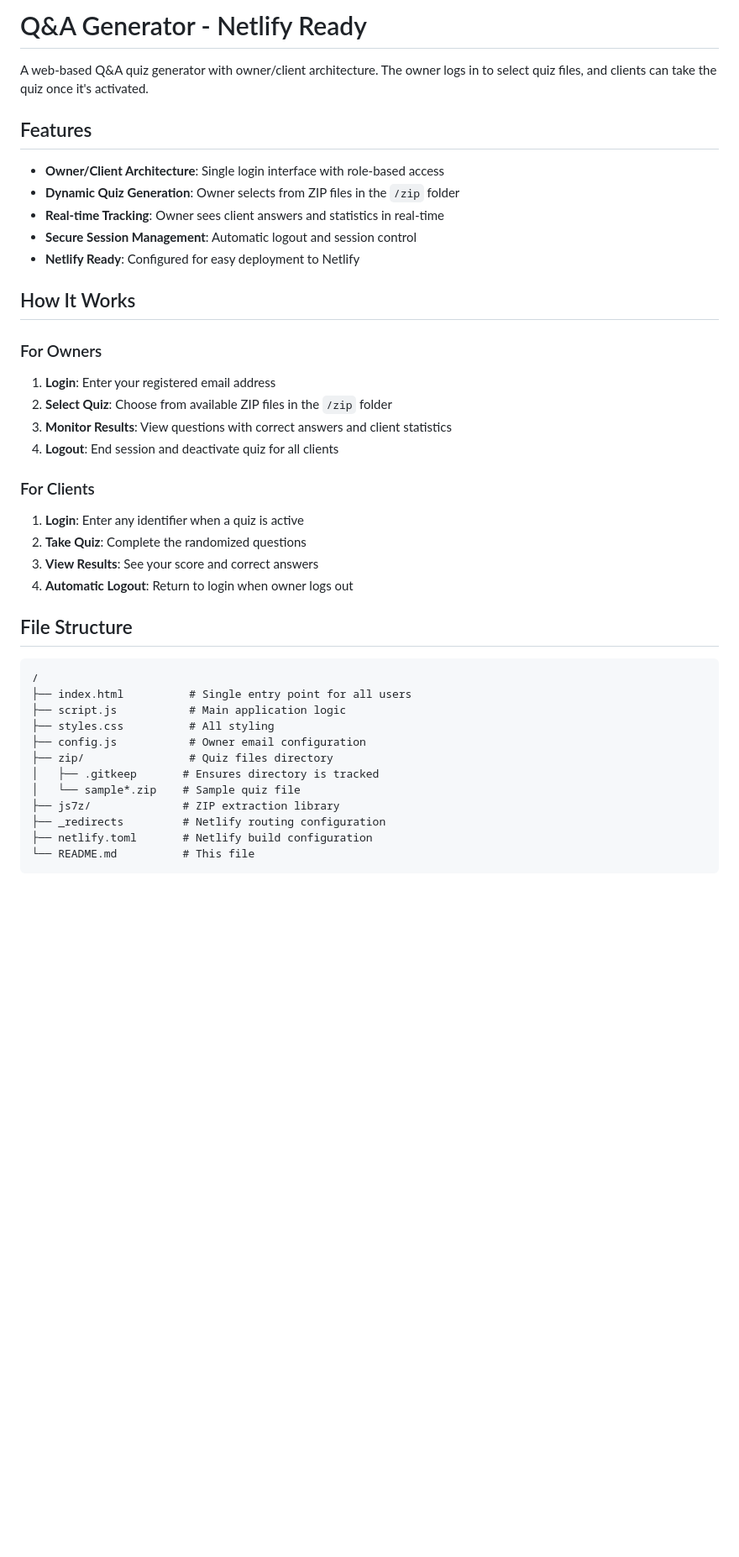
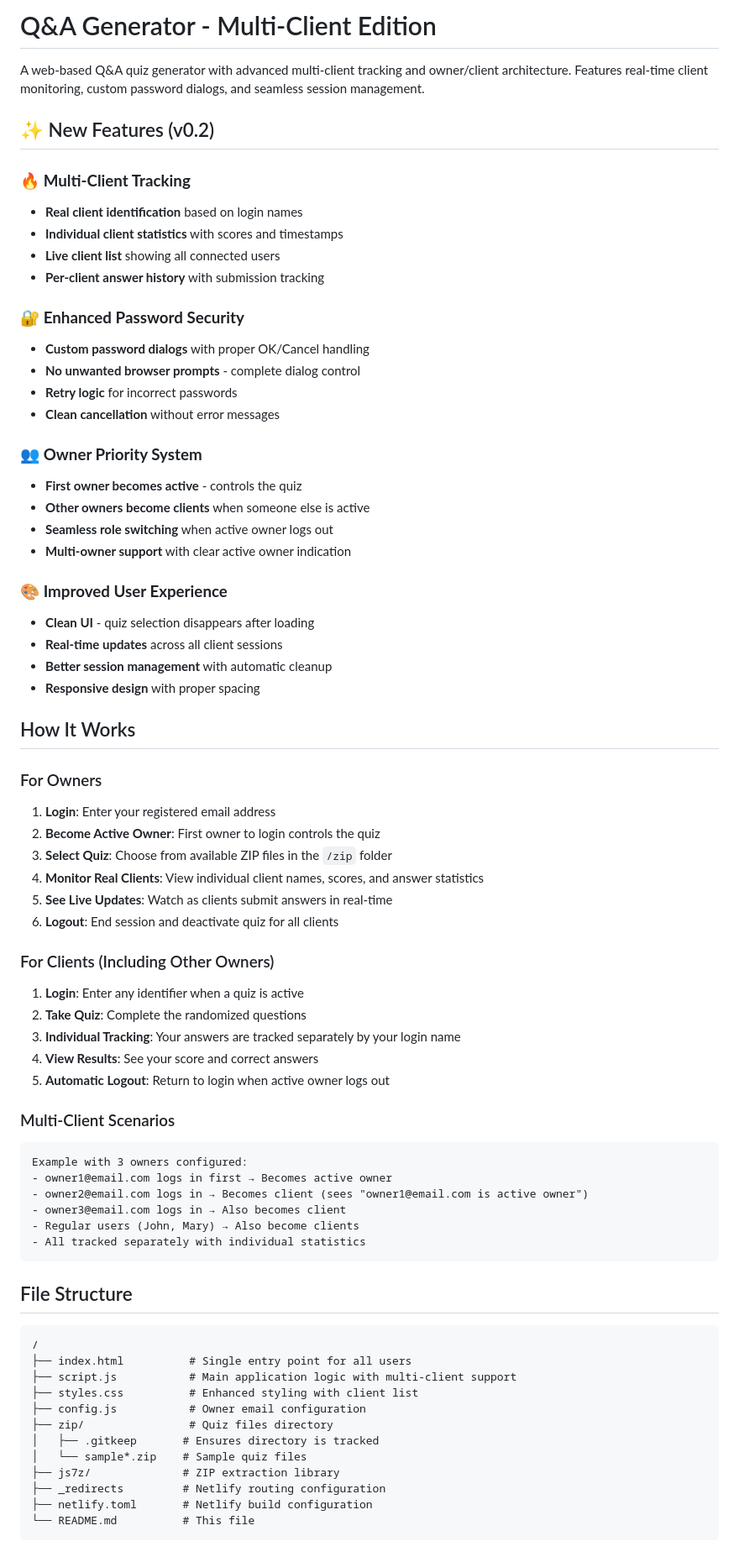
Before and after one commit to gostnort/q_and_a_generator, a Markdown page: README.md, the part around the change printed below. Shown: that part at 84% size. Drawn GitHub-style; blank space fills up the shorter version.

````diff
--- a/README.md
+++ b/README.md
@@ -1,40 +1,71 @@
-# Q&A Generator - Netlify Ready
+# Q&A Generator - Multi-Client Edition
 
-A web-based Q&A quiz generator with owner/client architecture. The owner logs in to select quiz files, and clients can take the quiz once it's activated.
+A web-based Q&A quiz generator with advanced multi-client tracking and owner/client architecture. Features real-time client monitoring, custom password dialogs, and seamless session management.
 
-## Features
+## ✨ New Features (v0.2)
 
-- **Owner/Client Architecture**: Single login interface with role-based access
-- **Dynamic Quiz Generation**: Owner selects from ZIP files in the `/zip` folder
-- **Real-time Tracking**: Owner sees client answers and statistics in real-time
-- **Secure Session Management**: Automatic logout and session control
-- **Netlify Ready**: Configured for easy deployment to Netlify
+### 🔥 **Multi-Client Tracking**
+- **Real client identification** based on login names
+- **Individual client statistics** with scores and timestamps
+- **Live client list** showing all connected users
+- **Per-client answer history** with submission tracking
+
+### 🔐 **Enhanced Password Security**
+- **Custom password dialogs** with proper OK/Cancel handling
+- **No unwanted browser prompts** - complete dialog control
+- **Retry logic** for incorrect passwords
+- **Clean cancellation** without error messages
+
+### 👥 **Owner Priority System**
+- **First owner becomes active** - controls the quiz
+- **Other owners become clients** when someone else is active
+- **Seamless role switching** when active owner logs out
+- **Multi-owner support** with clear active owner indication
+
+### 🎨 **Improved User Experience**
+- **Clean UI** - quiz selection disappears after loading
+- **Real-time updates** across all client sessions
+- **Better session management** with automatic cleanup
+- **Responsive design** with proper spacing
 
 ## How It Works
 
 ### For Owners
 1. **Login**: Enter your registered email address
-2. **Select Quiz**: Choose from available ZIP files in the `/zip` folder
-3. **Monitor Results**: View questions with correct answers and client statistics
-4. **Logout**: End session and deactivate quiz for all clients
+2. **Become Active Owner**: First owner to login controls the quiz
+3. **Select Quiz**: Choose from available ZIP files in the `/zip` folder
+4. **Monitor Real Clients**: View individual client names, scores, and answer statistics
+5. **See Live Updates**: Watch as clients submit answers in real-time
+6. **Logout**: End session and deactivate quiz for all clients
 
-### For Clients
+### For Clients (Including Other Owners)
 1. **Login**: Enter any identifier when a quiz is active
 2. **Take Quiz**: Complete the randomized questions
-3. **View Results**: See your score and correct answers
-4. **Automatic Logout**: Return to login when owner logs out
+3. **Individual Tracking**: Your answers are tracked separately by your login name
+4. **View Results**: See your score and correct answers
+5. **Automatic Logout**: Return to login when active owner logs out
+
+### Multi-Client Scenarios
+```
+Example with 3 owners configured:
+- owner1@email.com logs in first → Becomes active owner
+- owner2@email.com logs in → Becomes client (sees "owner1@email.com is active owner")
+- owner3@email.com logs in → Also becomes client
+- Regular users (John, Mary) → Also become clients
+- All tracked separately with individual statistics
+```
 
 ## File Structure
 
 ```
 /
 ├── index.html          # Single entry point for all users
-├── script.js           # Main application logic
-├── styles.css          # All styling
+├── script.js           # Main application logic with multi-client support
+├── styles.css          # Enhanced styling with client list
 ├── config.js           # Owner email configuration
 ├── zip/                # Quiz files directory
 │   ├── .gitkeep       # Ensures directory is tracked
-│   └── sample*.zip    # Sample quiz file
+│   └── sample*.zip    # Sample quiz files
 ├── js7z/              # ZIP extraction library
 ├── _redirects         # Netlify routing configuration
 ├── netlify.toml       # Netlify build configuration
````
Also changed, not shown: other parts of README.md (+123 -58 lines).
